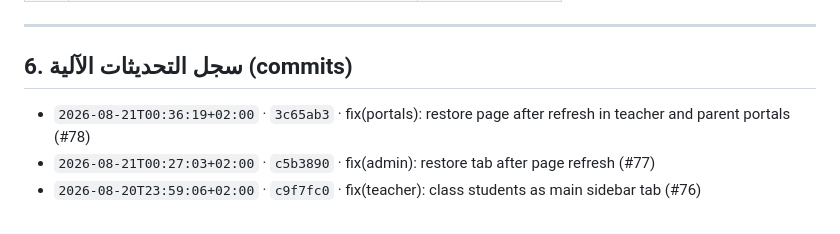
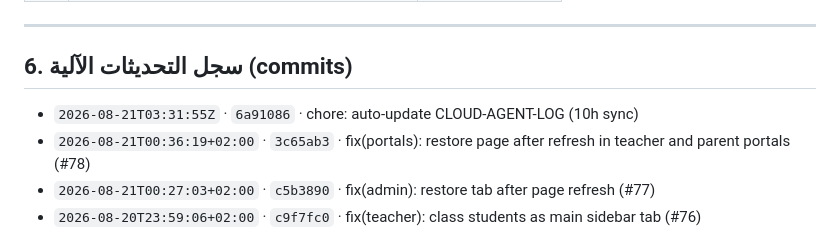
Before and after one commit to madina-institute/Madina-Instituttet-, a Markdown page: CLOUD-AGENT-LOG.md, the part around one of its changes. GitHub-like rendering.

Commit message:
chore: auto-update CLOUD-AGENT-LOG (10h sync)

```diff
--- a/CLOUD-AGENT-LOG.md
+++ b/CLOUD-AGENT-LOG.md
@@ -220,6 +220,7 @@
 ## 6. سجل التحديثات الآلية (commits)
 
 <!-- AUTO-LOG-ENTRIES-BEGIN -->
+- `2026-08-21T03:31:55Z` · `6a91086` · chore: auto-update CLOUD-AGENT-LOG (10h sync)
 - `2026-08-21T00:36:19+02:00` · `3c65ab3` · fix(portals): restore page after refresh in teacher and parent portals (#78)
 - `2026-08-21T00:27:03+02:00` · `c5b3890` · fix(admin): restore tab after page refresh (#77)
 - `2026-08-20T23:59:06+02:00` · `c9f7fc0` · fix(teacher): class students as main sidebar tab (#76)
```
Also changed, not shown: other parts of CLOUD-AGENT-LOG.md (+1 -1 lines).
